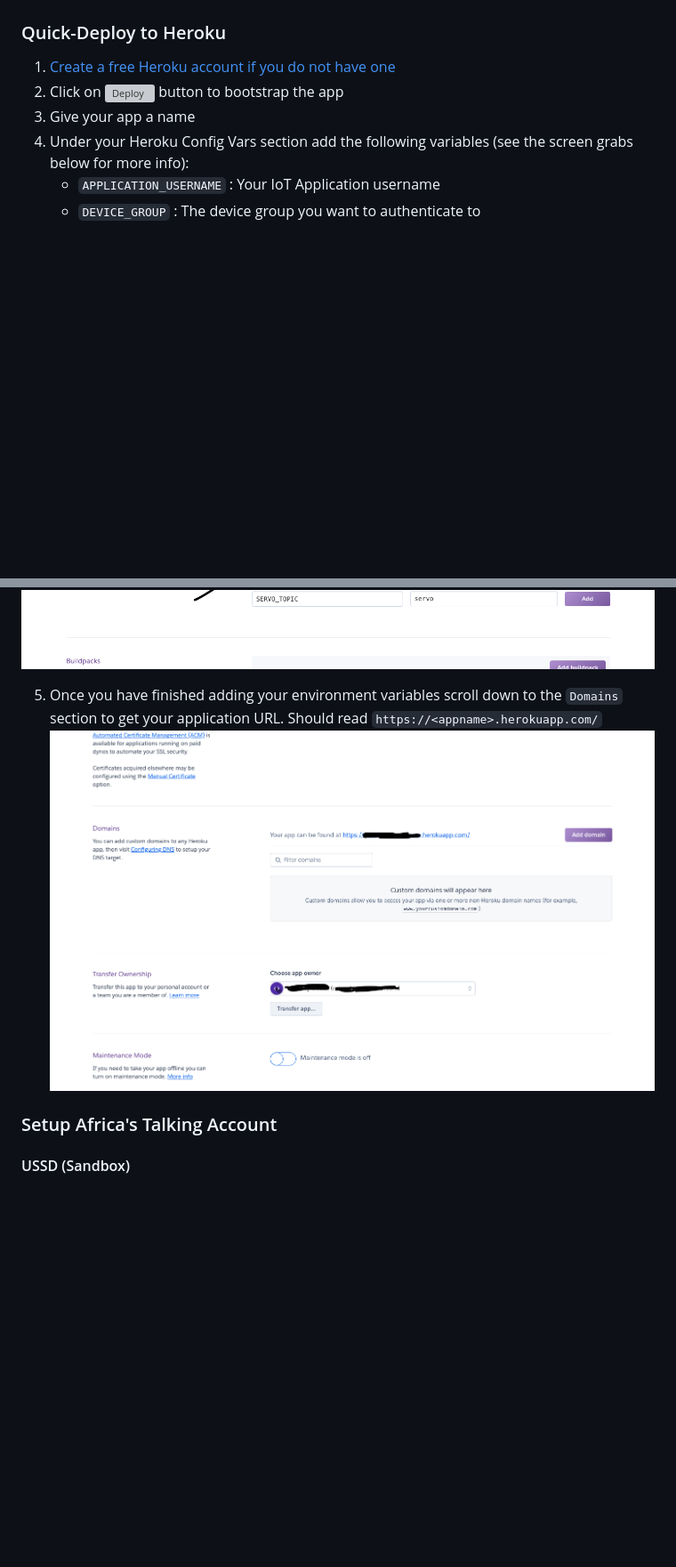
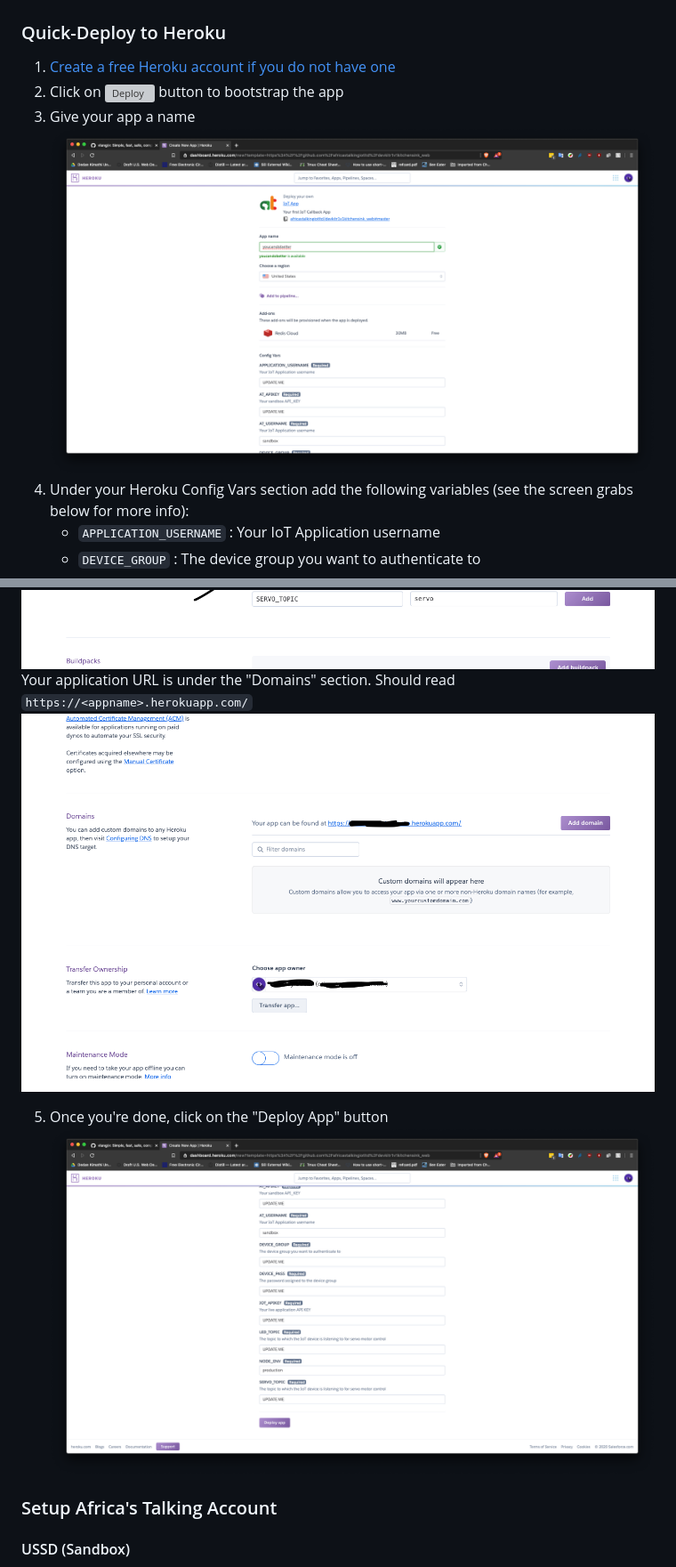
Before and after one commit to africastalkingiotltd/devkitr1v1kitchensink, a Markdown page: README.md, 2 parts joined by grey strips. Shown: that part at 89% size. GitHub-like rendering; pictures changed too: docs/assets/heroku4.png (added), docs/assets/heroku6.png (added); blank space fills up the shorter version; grey boxes are pictures that could not be loaded.

Commit message:
fix: 1. Update Redis connnection info 2. Update Deployment docs

```diff
--- a/README.md
+++ b/README.md
@@ -8,7 +8,7 @@
 
 1. [Create a free Heroku account if you do not have one](https://signup.heroku.com/)
 2. Click on [![Deploy](https://www.herokucdn.com/deploy/button.svg)](https://heroku.com/deploy?template=https://github.com/africastalkingiotltd/devkitr1v1kitchensink_web) button to bootstrap the app
-3. Give your app a name
+3. Give your app a name ![Set your app name](./docs/assets/heroku4.png)
 4. Under your Heroku Config Vars section  add the following variables (see the screen grabs below for more info):
     - `APPLICATION_USERNAME` : Your IoT Application username
     - `DEVICE_GROUP` : The device group you want to authenticate to
@@ -22,9 +23,11 @@
 If you need to modify them later see below screen grabs on where to get them
 ![Where to get environement variables](./docs/assets/heroku1.png)
 ![Setting up environement variables](./docs/assets/heroku2.png)
+Your application URL is under the "Domains" section. Should read `https://<appname>.herokuapp.com/`
+![Getting your app URL](./docs/assets/heroku3.png)
 
-5. Once you have finished adding your environment variables scroll down to the `Domains` section to get your application URL. Should read `https://<appname>.herokuapp.com/`
-![Getting your app name](./docs/assets/heroku3.png)
+5. Once you're done, click on the "Deploy App" button
+![Deploy App](./docs/assets/heroku6.png)
 
 ### Setup Africa's Talking Account
 
```
Also changed, not shown: other parts of README.md (+1 -0 lines), docs/assets/heroku5.png (added), 1 other file.
